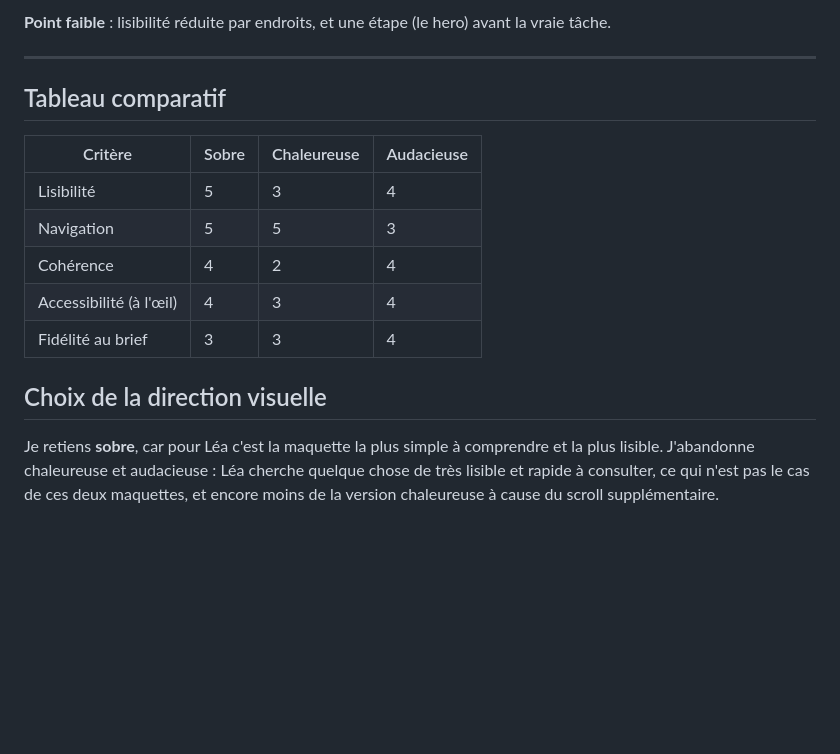
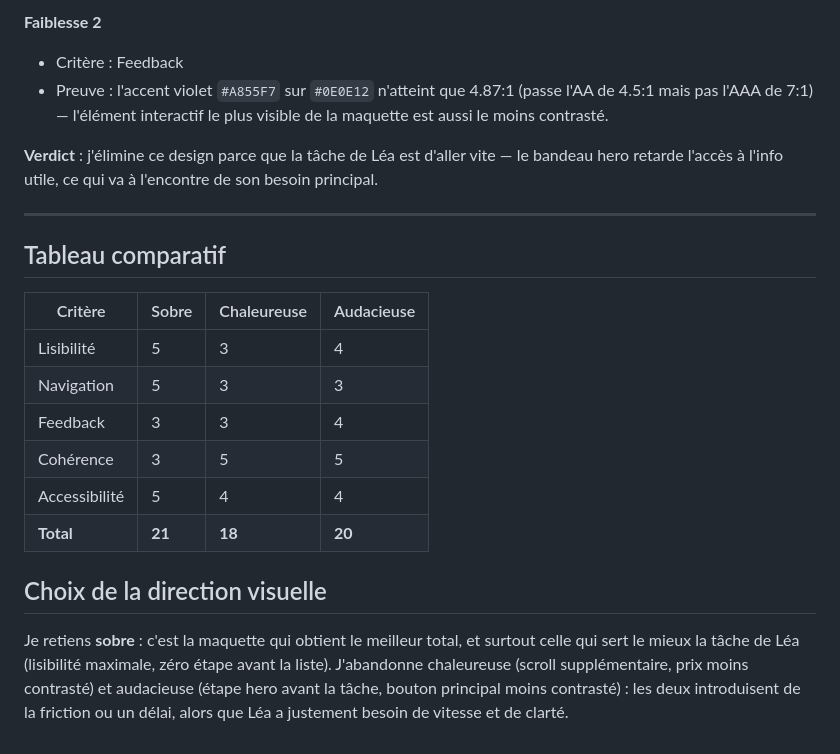
Before and after one commit to colinbenamo-afk/m291-colin, a Markdown page: design/choix.md, the part around one of its changes. Rendered like a GitHub page; blank space fills up the shorter version.

```diff
--- a/design/choix.md
+++ b/design/choix.md
@@ -38,5 +64,9 @@ Persona de référence : Léa, 25 ans, serveuse à Zinal, débutante en snowboar
 
-**Point faible** : lisibilité réduite par endroits, et une étape (le hero) avant la vraie tâche.
+**Faiblesse 2**
+- Critère : Feedback
+- Preuve : l'accent violet `#A855F7` sur `#0E0E12` n'atteint que 4.87:1 (passe l'AA de 4.5:1 mais pas l'AAA de 7:1) — l'élément interactif le plus visible de la maquette est aussi le moins contrasté.
+
+**Verdict** : j'élimine ce design parce que la tâche de Léa est d'aller vite — le bandeau hero retarde l'accès à l'info utile, ce qui va à l'encontre de son besoin principal.
 
 ---
 
@@ -45,11 +75,12 @@ Persona de référence : Léa, 25 ans, serveuse à Zinal, débutante en snowboar
 | Critère | Sobre | Chaleureuse | Audacieuse |
 |---|---|---|---|
 | Lisibilité | 5 | 3 | 4 |
-| Navigation | 5 | 5 | 3 |
-| Cohérence | 4 | 2 | 4 |
-| Accessibilité (à l'œil) | 4 | 3 | 4 |
-| Fidélité au brief | 3 | 3 | 4 |
+| Navigation | 5 | 3 | 3 |
+| Feedback | 3 | 3 | 4 |
+| Cohérence | 3 | 5 | 5 |
+| Accessibilité | 5 | 4 | 4 |
+| **Total** | **21** | **18** | **20** |
 
 ## Choix de la direction visuelle
 
-Je retiens **sobre**, car pour Léa c'est la maquette la plus simple à comprendre et la plus lisible. J'abandonne chaleureuse et audacieuse : Léa cherche quelque chose de très lisible et rapide à consulter, ce qui n'est pas le cas de ces deux maquettes, et encore moins de la version chaleureuse à cause du scroll supplémentaire.
+Je retiens **sobre** : c'est la maquette qui obtient le meilleur total, et surtout celle qui sert le mieux la tâche de Léa (lisibilité maximale, zéro étape avant la liste). J'abandonne chaleureuse (scroll supplémentaire, prix moins contrasté) et audacieuse (étape hero avant la tâche, bouton principal moins contrasté) : les deux introduisent de la friction ou un délai, alors que Léa a justement besoin de vitesse et de clarté.
```
Also changed, not shown: other parts of design/choix.md (+37 -11 lines).
